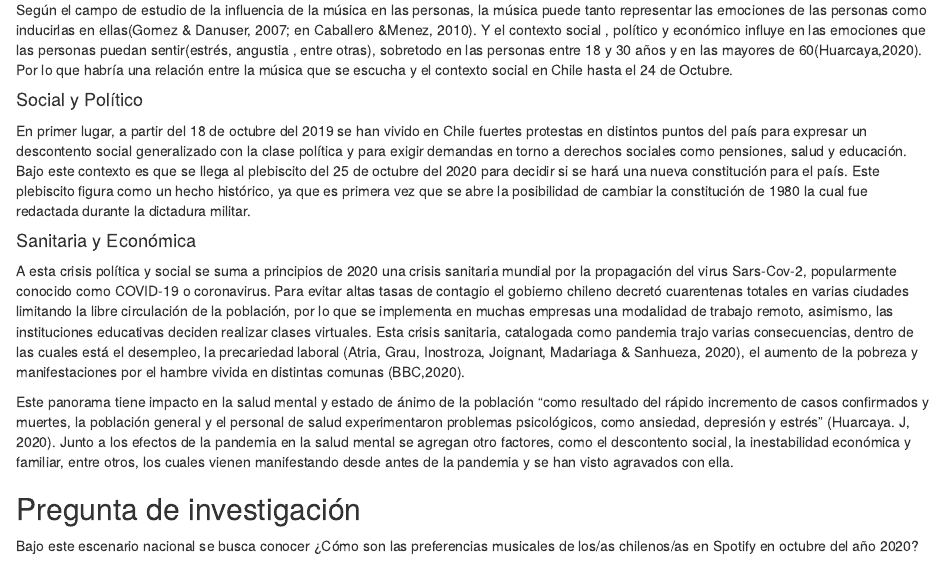
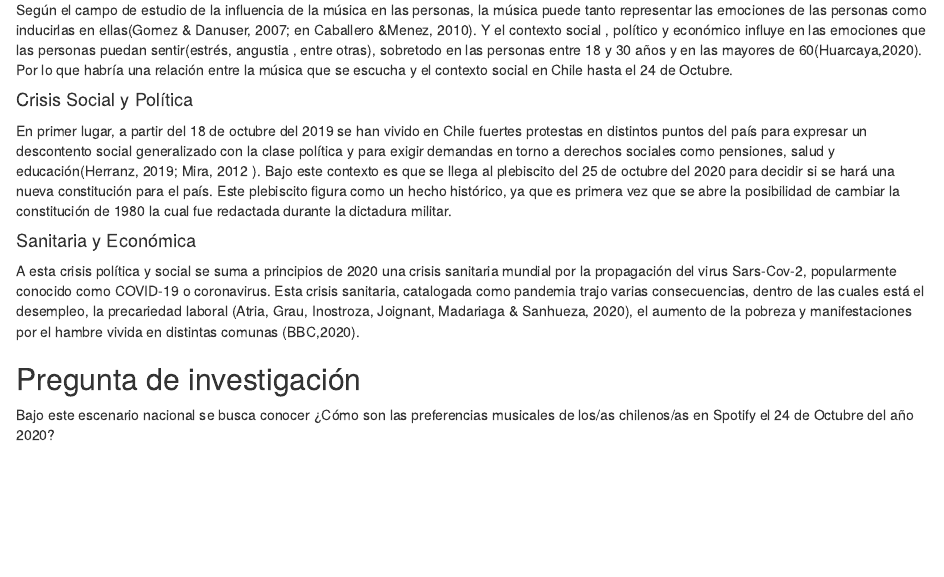
Before and after one commit to valentina-astete/demo1, an R Markdown document (demo1.Rmd): the page in a window 1100 px wide, from 1480 px down. Rendered offline with R 4.5, knitr and Pandoc, with nearby package versions; some code elsewhere in the file could not run offline.

Commit message:
listo el texto

```diff
--- a/demo1.Rmd
+++ b/demo1.Rmd
@@ -76,22 +76,21 @@ Según el campo de estudio de la influencia de la música en las personas, la m
 
 
 
-#### Social y Político
+#### Crisis Social y Política
 
-En primer lugar, a partir del 18 de octubre del 2019 se han vivido en Chile fuertes protestas en distintos puntos del país para expresar un descontento social generalizado con la clase política y para exigir demandas en torno a derechos sociales como pensiones, salud y educación. Bajo este contexto es que se llega al plebiscito del 25 de octubre del 2020 para decidir si se hará una nueva constitución para el país. Este plebiscito figura como un hecho histórico, ya que es primera vez que se abre la posibilidad de cambiar la constitución de 1980 la cual fue redactada durante la dictadura militar.
+En primer lugar, a partir del 18 de octubre del 2019 se han vivido en Chile fuertes protestas en distintos puntos del país para expresar un descontento social generalizado con la clase política y para exigir demandas en torno a derechos sociales como pensiones, salud y educación(Herranz, 2019; Mira, 2012 ). Bajo este contexto es que se llega al plebiscito del 25 de octubre del 2020 para decidir si se hará una nueva constitución para el país. Este plebiscito figura como un hecho histórico, ya que es primera vez que se abre la posibilidad de cambiar la constitución de 1980 la cual fue redactada durante la dictadura militar.
 
 #### Sanitaria y Económica
 
-A esta crisis política y social se suma a principios de 2020 una crisis sanitaria mundial por la propagación del virus Sars-Cov-2, popularmente conocido como COVID-19 o coronavirus. Para evitar altas tasas de contagio el gobierno chileno decretó cuarentenas totales en varias ciudades limitando la libre circulación de la población, por lo que se implementa en muchas empresas una modalidad de trabajo remoto, asimismo, las instituciones educativas deciden realizar clases virtuales. Esta crisis sanitaria, catalogada como pandemia trajo varias consecuencias, dentro de las cuales está el desempleo, la precariedad laboral (Atria, Grau, Inostroza, Joignant, Madariaga & Sanhueza, 2020), el aumento de la pobreza y  manifestaciones por el hambre vivida en distintas comunas (BBC,2020).
+A esta crisis política y social se suma a principios de 2020 una crisis sanitaria mundial por la propagación del virus Sars-Cov-2, popularmente conocido como COVID-19 o coronavirus. Esta crisis sanitaria, catalogada como pandemia trajo varias consecuencias, dentro de las cuales está el desempleo, la precariedad laboral (Atria, Grau, Inostroza, Joignant, Madariaga & Sanhueza, 2020), el aumento de la pobreza y  manifestaciones por el hambre vivida en distintas comunas (BBC,2020).
 
-Este panorama tiene impacto en la salud mental y estado de ánimo de la población “como resultado del rápido incremento de casos confirmados y muertes, la población general y el personal de salud experimentaron problemas psicológicos, como ansiedad, depresión y estrés” (Huarcaya. J, 2020). Junto a los efectos de la pandemia en la salud mental se agregan otro factores, como el descontento social, la inestabilidad económica y familiar, entre otros, los cuales vienen manifestando desde antes de la pandemia y se han visto agravados con ella.
 
 
 
 
 
 ## Pregunta de investigación
-Bajo este escenario nacional se busca conocer ¿Cómo son las preferencias musicales de los/as chilenos/as en Spotify en octubre del año 2020?
+Bajo este escenario nacional se busca conocer ¿Cómo son las preferencias musicales de los/as chilenos/as en Spotify el 24 de  Octubre del año 2020?
 
 
 
```
Also changed, not shown: demo1.Rmd (11 more changed lines).
